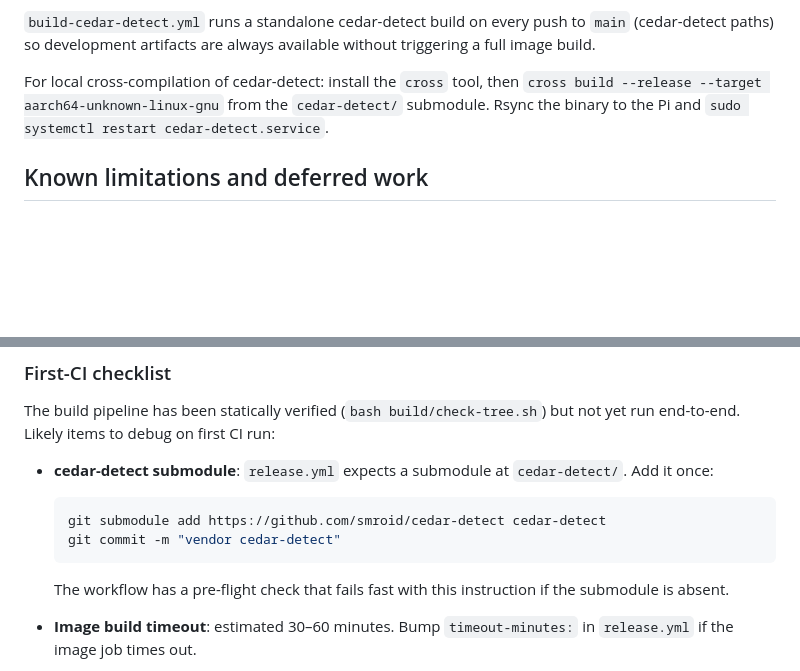
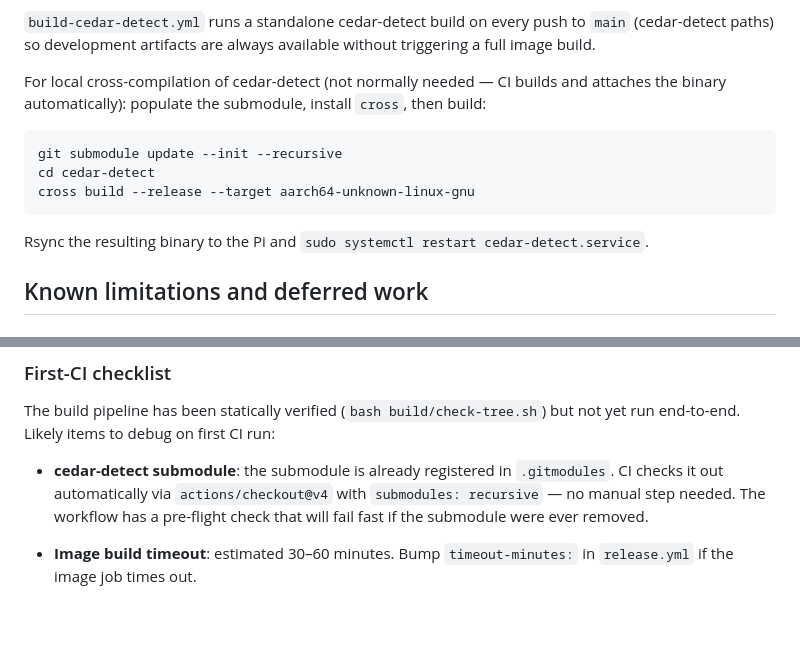
Before and after one commit to mconsidine/eFinder_cli_new, a Markdown page: README.md, 2 parts joined by grey strips. Rendered like a GitHub page; blank space fills up the shorter version.

Commit message:
docs: clarify cedar-detect submodule is already registered; CI builds it
The previous text implied the user needed to run 'git submodule add',
which has already been done. CI uses actions/checkout with
submodules: recursive and handles everything automatically. Rewrote
both the First-CI checklist entry and the local-build paragraph to
reflect this clearly.

https://claude.ai/code/session_01Mc7HSSTEM9XboqX3ATe3Nj

````diff
--- a/README.md
+++ b/README.md
@@ -251,9 +251,15 @@ tree has local modifications.
 push to `main` (cedar-detect paths) so development artifacts are always
 available without triggering a full image build.
 
-For local cross-compilation of cedar-detect: install the `cross` tool,
-then `cross build --release --target aarch64-unknown-linux-gnu` from
-the `cedar-detect/` submodule. Rsync the binary to the Pi and
+For local cross-compilation of cedar-detect (not normally needed —
+CI builds and attaches the binary automatically): populate the
+submodule, install `cross`, then build:
+```bash
+git submodule update --init --recursive
+cd cedar-detect
+cross build --release --target aarch64-unknown-linux-gnu
+```
+Rsync the resulting binary to the Pi and
 `sudo systemctl restart cedar-detect.service`.
 
 ## Known limitations and deferred work
@@ -297,14 +303,11 @@ the `cedar-detect/` submodule. Rsync the binary to the Pi and
 The build pipeline has been statically verified (`bash build/check-tree.sh`)
 but not yet run end-to-end. Likely items to debug on first CI run:
 
-- **cedar-detect submodule**: `release.yml` expects a submodule at
-  `cedar-detect/`. Add it once:
-  ```bash
-  git submodule add https://github.com/smroid/cedar-detect cedar-detect
-  git commit -m "vendor cedar-detect"
-  ```
-  The workflow has a pre-flight check that fails fast with this
-  instruction if the submodule is absent.
+- **cedar-detect submodule**: the submodule is already registered in
+  `.gitmodules`. CI checks it out automatically via
+  `actions/checkout@v4` with `submodules: recursive` — no manual step
+  needed. The workflow has a pre-flight check that will fail fast if
+  the submodule were ever removed.
 
 - **Image build timeout**: estimated 30–60 minutes. Bump
   `timeout-minutes:` in `release.yml` if the image job times out.
````
